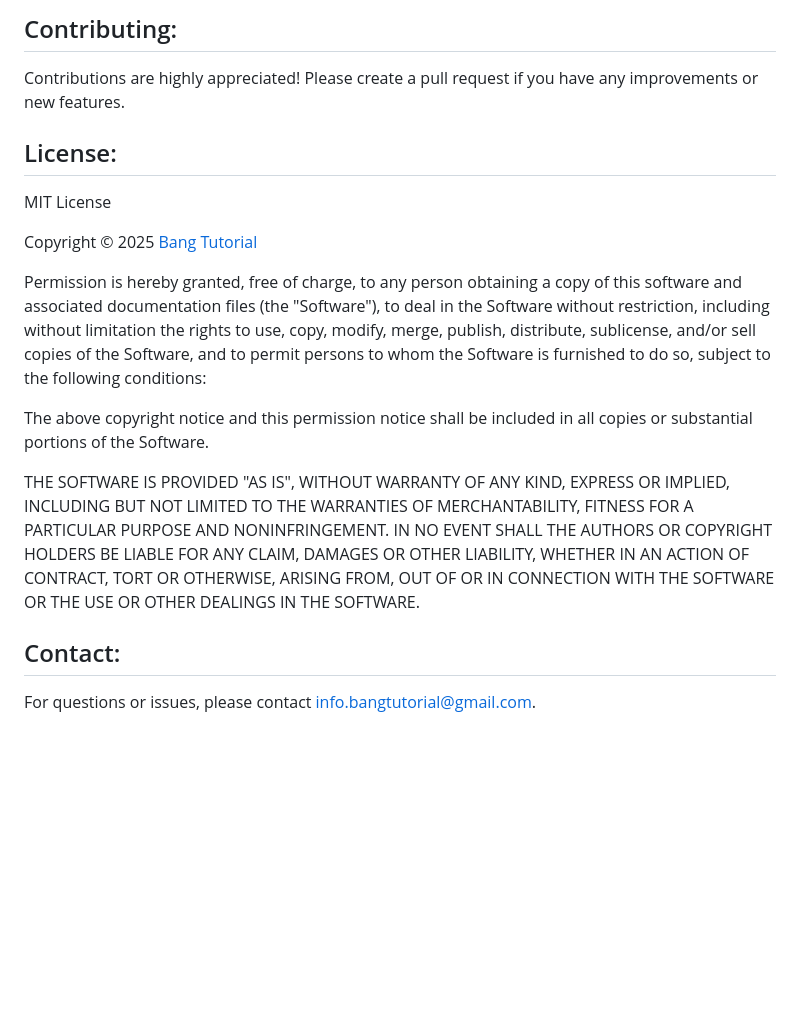
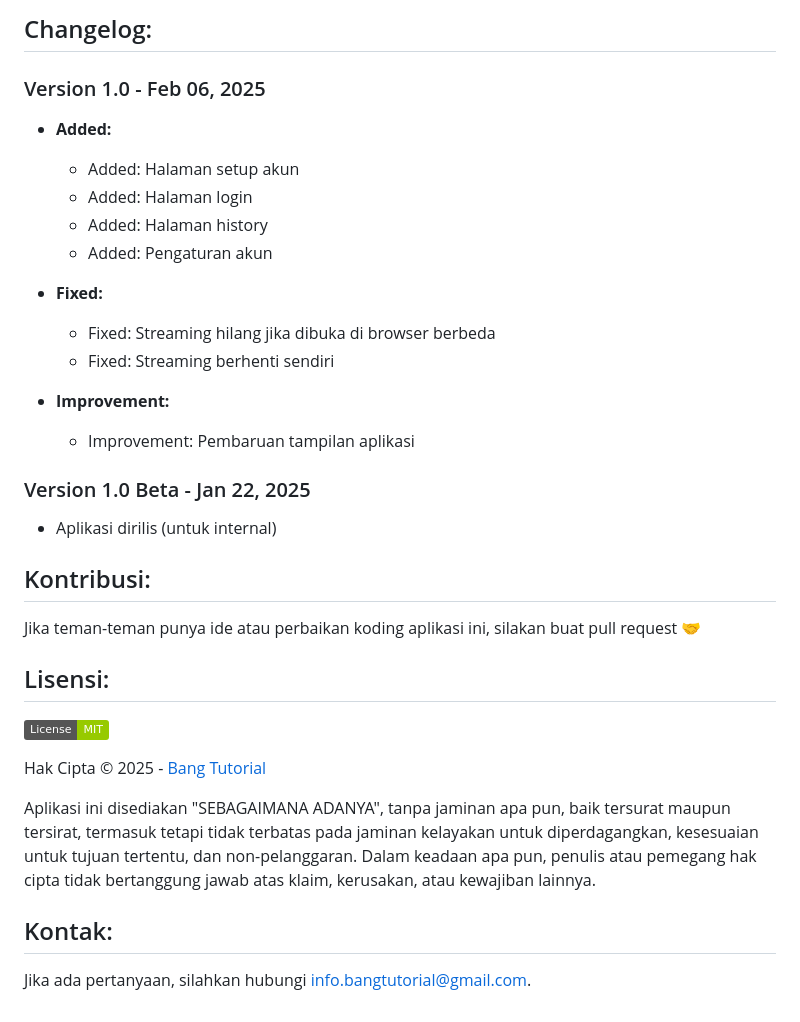
Before and after one commit to wajibdiisi/streamflow, a Markdown page: README.md, the part around the change printed below. Rendered like a GitHub page; badges without logos; blank space fills up the shorter version.

```diff
--- a/README.md
+++ b/README.md
@@ -72,33 +71,35 @@ StreamFlow is a live streaming application that allows you to stream live to var
 
-## Contributing:
+## Changelog:
 
-Contributions are highly appreciated! Please create a pull request if you have any improvements or new features.
+### Version 1.0 - Feb 06, 2025
+- **Added:**
+  * Added: Halaman setup akun
+  * Added: Halaman login
+  * Added: Halaman history
+  * Added: Pengaturan akun
 
+- **Fixed:**
+  * Fixed: Streaming hilang jika dibuka di browser berbeda
+  * Fixed: Streaming berhenti sendiri
 
-## License:
+- **Improvement:**
+  * Improvement: Pembaruan tampilan aplikasi
 
-MIT License
+### Version 1.0 Beta - Jan 22, 2025
+- Aplikasi dirilis (untuk internal)
 
-Copyright © 2025 <a href="https://youtube.com/bangtutorial">Bang Tutorial</a>
+## Kontribusi:
 
-Permission is hereby granted, free of charge, to any person obtaining a copy
-of this software and associated documentation files (the "Software"), to deal
-in the Software without restriction, including without limitation the rights
-to use, copy, modify, merge, publish, distribute, sublicense, and/or sell
-copies of the Software, and to permit persons to whom the Software is
-furnished to do so, subject to the following conditions:
+Jika teman-teman punya ide atau perbaikan koding aplikasi ini, silakan buat pull request 🤝
 
-The above copyright notice and this permission notice shall be included in all
-copies or substantial portions of the Software.
+## Lisensi:
 
-THE SOFTWARE IS PROVIDED "AS IS", WITHOUT WARRANTY OF ANY KIND, EXPRESS OR
-IMPLIED, INCLUDING BUT NOT LIMITED TO THE WARRANTIES OF MERCHANTABILITY,
-FITNESS FOR A PARTICULAR PURPOSE AND NONINFRINGEMENT. IN NO EVENT SHALL THE
-AUTHORS OR COPYRIGHT HOLDERS BE LIABLE FOR ANY CLAIM, DAMAGES OR OTHER
-LIABILITY, WHETHER IN AN ACTION OF CONTRACT, TORT OR OTHERWISE, ARISING FROM,
-OUT OF OR IN CONNECTION WITH THE SOFTWARE OR THE USE OR OTHER DEALINGS IN THE
-SOFTWARE.
+[![MIT License](https://img.shields.io/badge/License-MIT-green.svg)](https://github.com/bangtutorial/streamflow/LICENSE)
 
-## Contact:
+Hak Cipta © 2025 - [Bang Tutorial](https://youtube.com/bangtutorial)
 
-For questions or issues, please contact <info.bangtutorial@gmail.com>.
+Aplikasi ini disediakan "SEBAGAIMANA ADANYA", tanpa jaminan apa pun, baik tersurat maupun tersirat, termasuk tetapi tidak terbatas pada jaminan kelayakan untuk diperdagangkan, kesesuaian untuk tujuan tertentu, dan non-pelanggaran. Dalam keadaan apa pun, penulis atau pemegang hak cipta tidak bertanggung jawab atas klaim, kerusakan, atau kewajiban lainnya.
+
+## Kontak:
+
+Jika ada pertanyaan, silahkan hubungi info.bangtutorial@gmail.com.
```
Also changed, not shown: other parts of README.md (+24 -25 lines).
